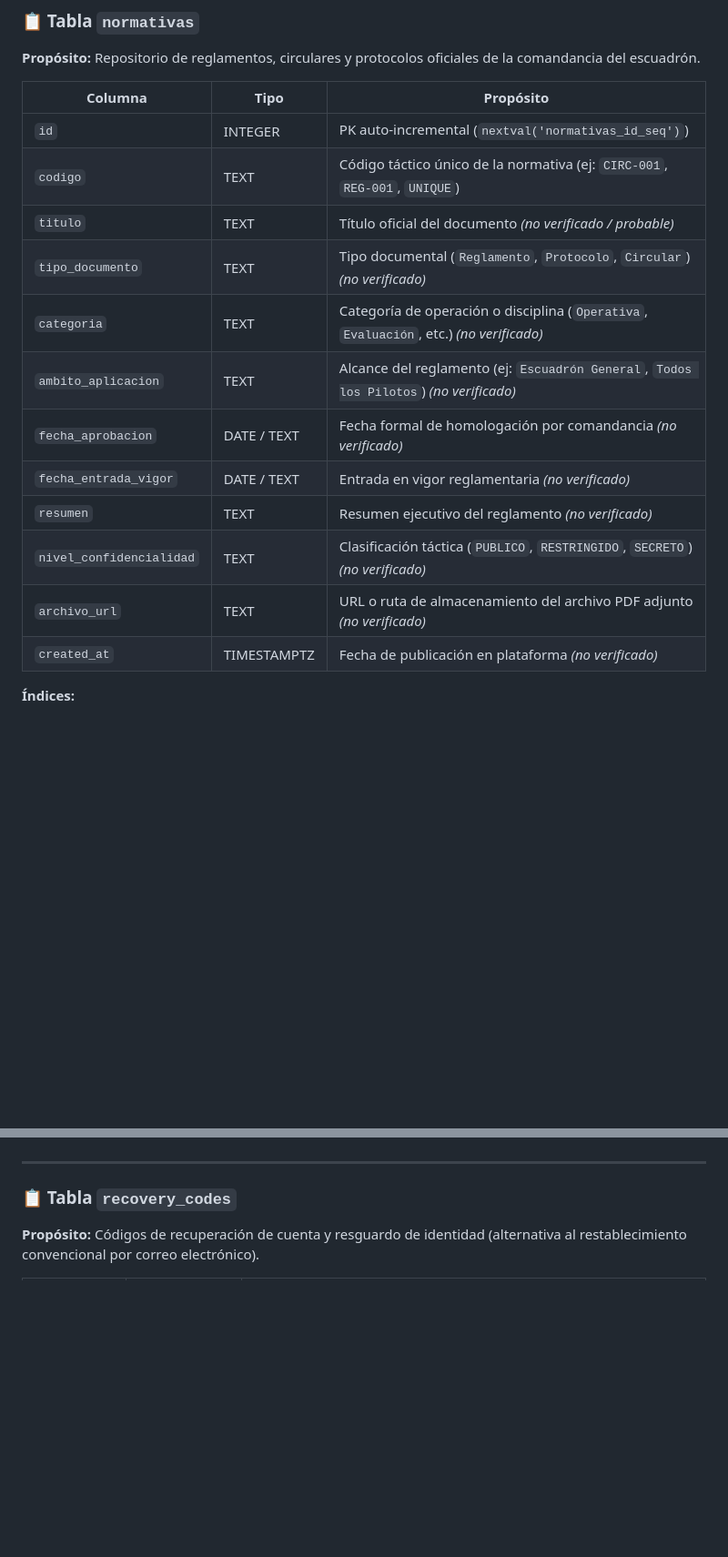
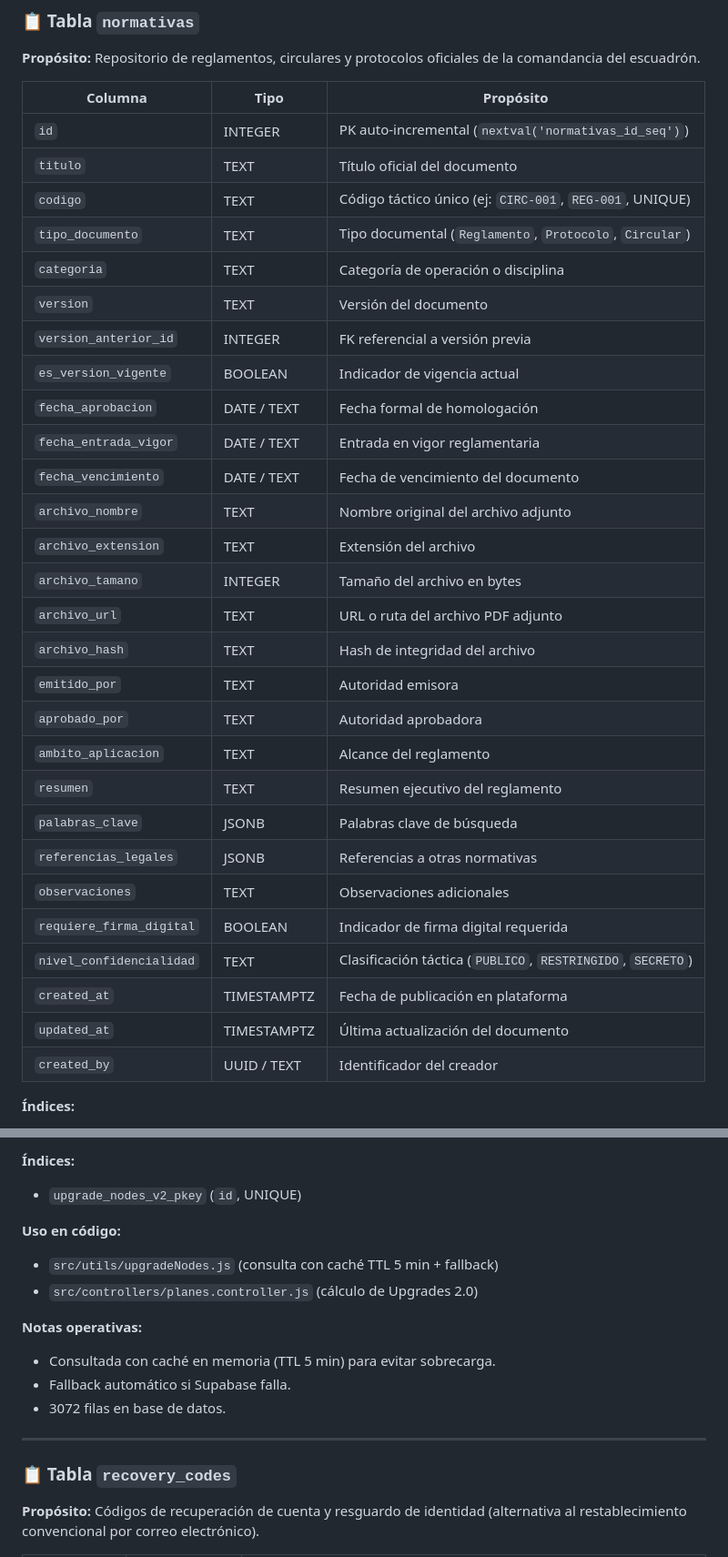
Before and after one commit to paraguayffaametalstorm-debug/ffaa-paraguay-classic, a Markdown page: DEPLOYMENT_STATE.md, 2 parts joined by grey strips. Shown at 91% size. Drawn GitHub-style; blank space fills up the shorter version.

```diff
--- a/DEPLOYMENT_STATE.md
+++ b/DEPLOYMENT_STATE.md
@@ -414,17 +418,33 @@ Auditoría y relevamiento técnico del esquema de base de datos en Supabase (eje
 | Columna | Tipo | Propósito |
 |---------|------|-----------|
 | `id` | INTEGER | PK auto-incremental (`nextval('normativas_id_seq')`) |
-| `codigo` | TEXT | Código táctico único de la normativa (ej: `CIRC-001`, `REG-001`, `UNIQUE`) |
-| `titulo` | TEXT | Título oficial del documento *(no verificado / probable)* |
-| `tipo_documento` | TEXT | Tipo documental (`Reglamento`, `Protocolo`, `Circular`) *(no verificado)* |
-| `categoria` | TEXT | Categoría de operación o disciplina (`Operativa`, `Evaluación`, etc.) *(no verificado)* |
-| `ambito_aplicacion` | TEXT | Alcance del reglamento (ej: `Escuadrón General`, `Todos los Pilotos`) *(no verificado)* |
-| `fecha_aprobacion` | DATE / TEXT | Fecha formal de homologación por comandancia *(no verificado)* |
-| `fecha_entrada_vigor` | DATE / TEXT | Entrada en vigor reglamentaria *(no verificado)* |
-| `resumen` | TEXT | Resumen ejecutivo del reglamento *(no verificado)* |
-| `nivel_confidencialidad` | TEXT | Clasificación táctica (`PUBLICO`, `RESTRINGIDO`, `SECRETO`) *(no verificado)* |
-| `archivo_url` | TEXT | URL o ruta de almacenamiento del archivo PDF adjunto *(no verificado)* |
-| `created_at` | TIMESTAMPTZ | Fecha de publicación en plataforma *(no verificado)* |
+| `titulo` | TEXT | Título oficial del documento |
+| `codigo` | TEXT | Código táctico único (ej: `CIRC-001`, `REG-001`, UNIQUE) |
+| `tipo_documento` | TEXT | Tipo documental (`Reglamento`, `Protocolo`, `Circular`) |
+| `categoria` | TEXT | Categoría de operación o disciplina |
+| `version` | TEXT | Versión del documento |
+| `version_anterior_id` | INTEGER | FK referencial a versión previa |
+| `es_version_vigente` | BOOLEAN | Indicador de vigencia actual |
+| `fecha_aprobacion` | DATE / TEXT | Fecha formal de homologación |
+| `fecha_entrada_vigor` | DATE / TEXT | Entrada en vigor reglamentaria |
+| `fecha_vencimiento` | DATE / TEXT | Fecha de vencimiento del documento |
+| `archivo_nombre` | TEXT | Nombre original del archivo adjunto |
+| `archivo_extension` | TEXT | Extensión del archivo |
+| `archivo_tamano` | INTEGER | Tamaño del archivo en bytes |
+| `archivo_url` | TEXT | URL o ruta del archivo PDF adjunto |
+| `archivo_hash` | TEXT | Hash de integridad del archivo |
+| `emitido_por` | TEXT | Autoridad emisora |
+| `aprobado_por` | TEXT | Autoridad aprobadora |
+| `ambito_aplicacion` | TEXT | Alcance del reglamento |
+| `resumen` | TEXT | Resumen ejecutivo del reglamento |
+| `palabras_clave` | JSONB | Palabras clave de búsqueda |
+| `referencias_legales` | JSONB | Referencias a otras normativas |
+| `observaciones` | TEXT | Observaciones adicionales |
+| `requiere_firma_digital` | BOOLEAN | Indicador de firma digital requerida |
+| `nivel_confidencialidad` | TEXT | Clasificación táctica (`PUBLICO`, `RESTRINGIDO`, `SECRETO`) |
+| `created_at` | TIMESTAMPTZ | Fecha de publicación en plataforma |
+| `updated_at` | TIMESTAMPTZ | Última actualización del documento |
+| `created_by` | UUID / TEXT | Identificador del creador |
 
 **Índices:**
 - `normativas_pkey` (`id`)
@@ -440,3 +515,14 @@ Auditoría y relevamiento técnico del esquema de base de datos en Supabase (eje
+**Índices:**
+- `upgrade_nodes_v2_pkey` (`id`, UNIQUE)
+
+**Uso en código:**
+- `src/utils/upgradeNodes.js` (consulta con caché TTL 5 min + fallback)
+- `src/controllers/planes.controller.js` (cálculo de Upgrades 2.0)
+
+**Notas operativas:**
+- Consultada con caché en memoria (TTL 5 min) para evitar sobrecarga.
+- Fallback automático si Supabase falla.
+- 3072 filas en base de datos.
 
 ---
 
```
Also changed, not shown: other parts of DEPLOYMENT_STATE.md (+102 -32 lines).
